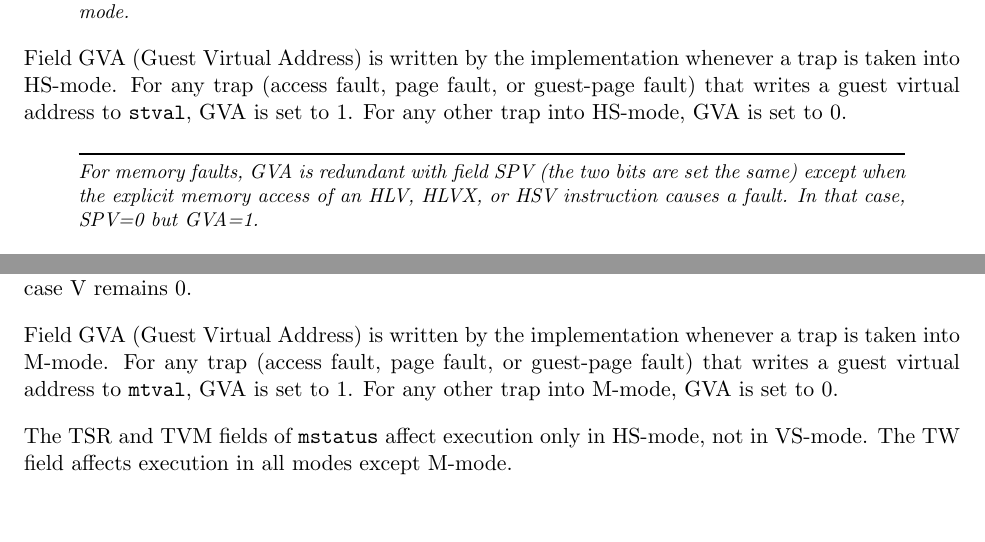
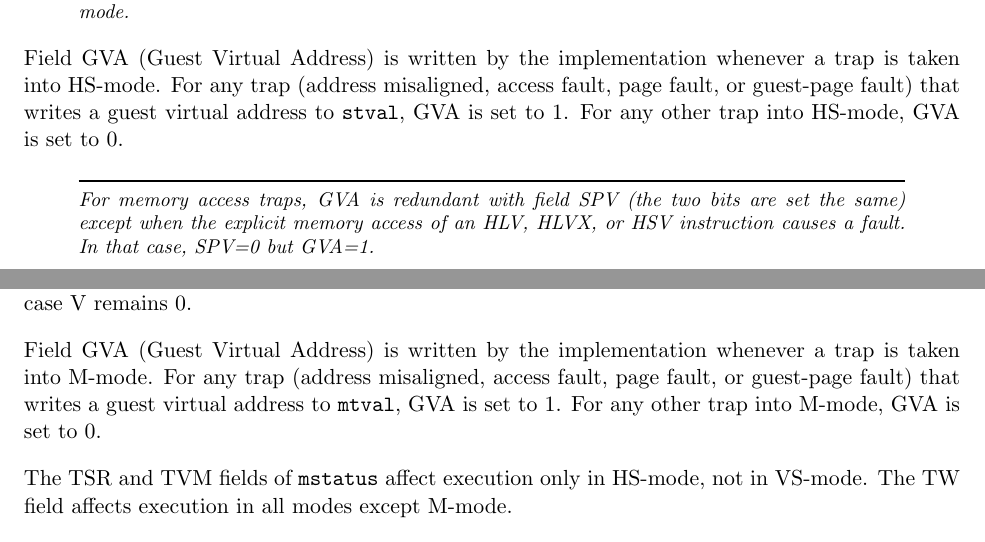
Before and after one commit to riscv/riscv-isa-manual, a LaTeX thesis (src/riscv-privileged.tex, which reads src/hypervisor.tex): two parts of pages 94 and 110 of 125, joined at a grey line, cut so that both start at the same text, the shorter picture padded with empty space. Compiled offline with pdfLaTeX.

Commit message:
mstatus/hstatus GVA bit is set for address-misaligned traps

```diff
--- a/src/hypervisor.tex
+++ b/src/hypervisor.tex
@@ -322,12 +322,13 @@ HS-mode and U-mode.
 
 Field GVA (Guest Virtual Address) is written by the implementation
 whenever a trap is taken into HS-mode.
-For any trap (access fault, page fault, or guest-page fault) that writes
+For any trap (address misaligned,
+access fault, page fault, or guest-page fault) that writes
 a guest virtual address to {\tt stval}, GVA is set to~1.
 For any other trap into HS-mode, GVA is set to~0.
 
 \begin{commentary}
-For memory faults, GVA is redundant with field SPV (the two bits are set
+For memory access traps, GVA is redundant with field SPV (the two bits are set
 the same) except when the explicit memory access of an HLV, HLVX, or HSV
 instruction causes a fault.
 In that case, SPV=0 but GVA=1.
@@ -2005,7 +2006,8 @@ virtualization mode V is set to MPV, unless MPP=3, in which case V remains 0.
 
 Field GVA (Guest Virtual Address) is written by the implementation
 whenever a trap is taken into M-mode.
-For any trap (access fault, page fault, or guest-page fault) that writes
+For any trap (address misaligned,
+access fault, page fault, or guest-page fault) that writes
 a guest virtual address to {\tt mtval}, GVA is set to~1.
 For any other trap into M-mode, GVA is set to~0.
 
```
